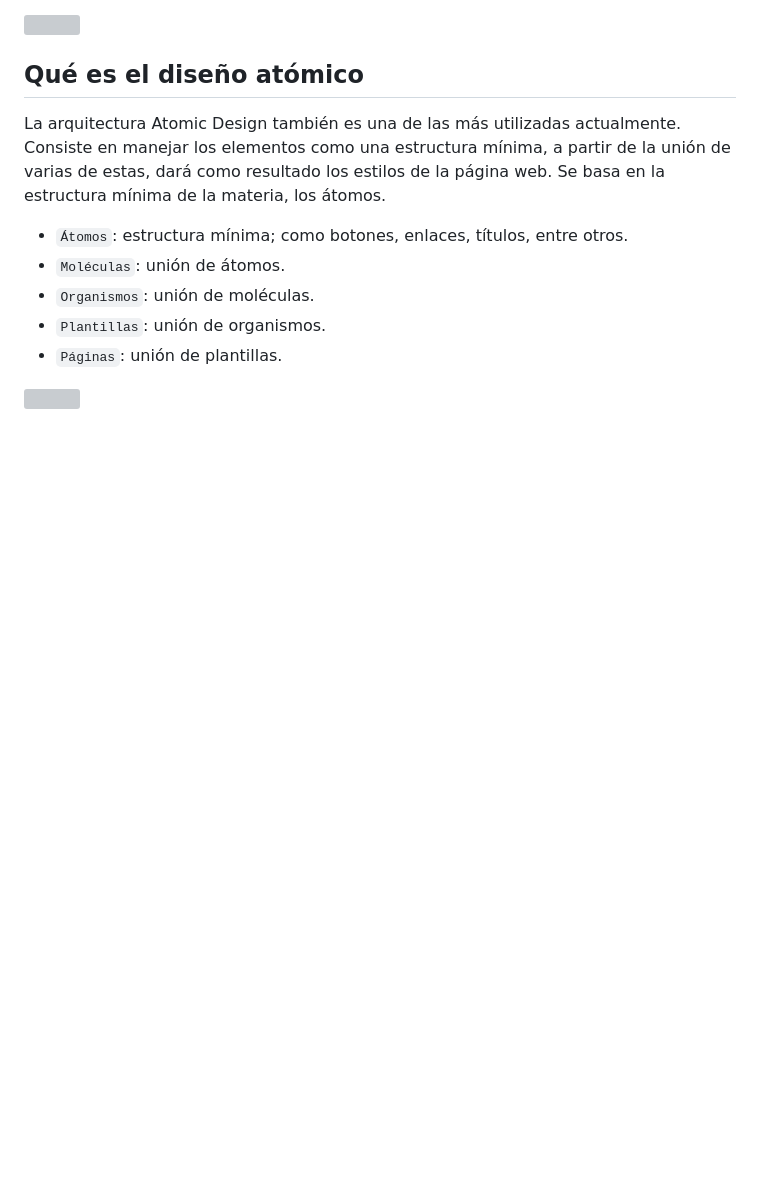
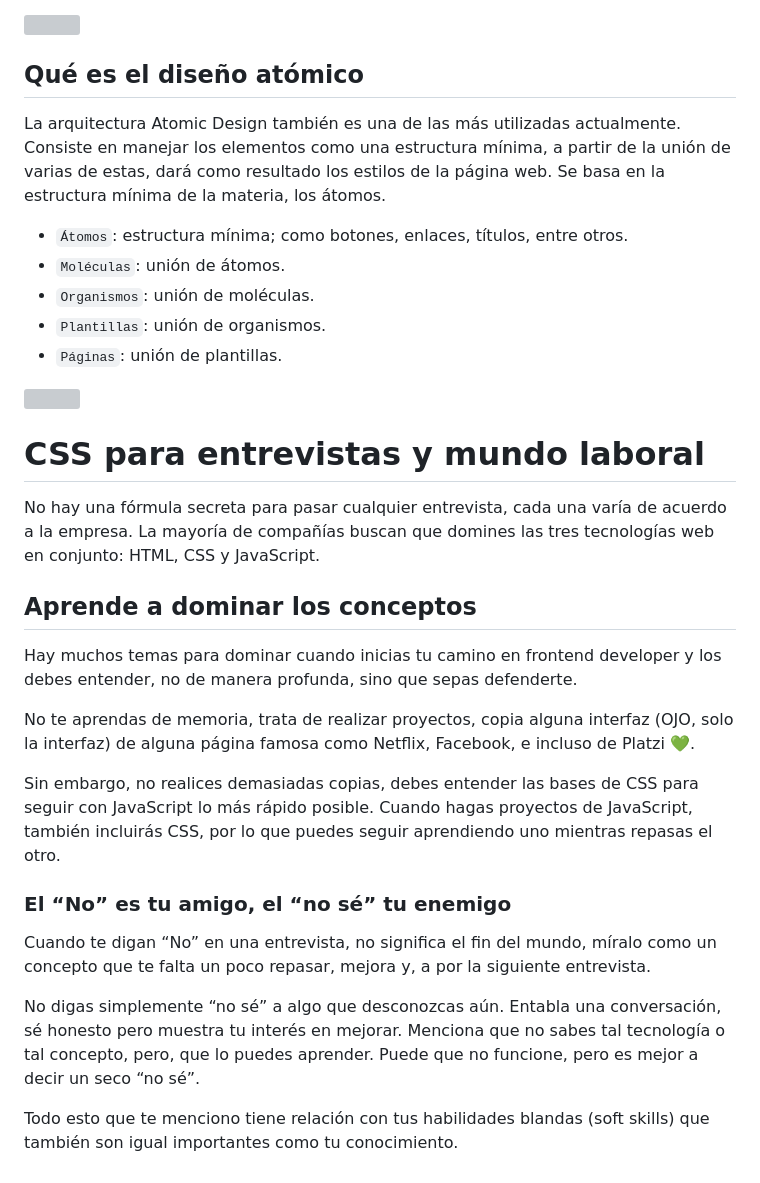
Before and after one commit to giovanyosorio/Front-End-Developer-, a Markdown page: README.md, the part around the change. GitHub-like rendering; blank space fills up the shorter version; grey boxes are pictures that could not be loaded.

````diff
--- a/README.md
+++ b/README.md
@@ -1195,3 +1195,23 @@ La arquitectura Atomic Design también es una de las más utilizadas actualmente
 * ```Páginas```: unión de plantillas.
 
 ![](img/frontend_developer38.png)
+
+
+# CSS para entrevistas y mundo laboral
+
+No hay una fórmula secreta para pasar cualquier entrevista, cada una varía de acuerdo a la empresa. La mayoría de compañías buscan que domines las tres tecnologías web en conjunto: HTML, CSS y JavaScript.
+
+## Aprende a dominar los conceptos
+
+Hay muchos temas para dominar cuando inicias tu camino en frontend developer y los debes entender, no de manera profunda, sino que sepas defenderte.
+
+No te aprendas de memoria, trata de realizar proyectos, copia alguna interfaz (OJO, solo la interfaz) de alguna página famosa como Netflix, Facebook, e incluso de Platzi 💚.
+
+Sin embargo, no realices demasiadas copias, debes entender las bases de CSS para seguir con JavaScript lo más rápido posible. Cuando hagas proyectos de JavaScript, también incluirás CSS, por lo que puedes seguir aprendiendo uno mientras repasas el otro.
+
+### El “No” es tu amigo, el “no sé” tu enemigo
+Cuando te digan “No” en una entrevista, no significa el fin del mundo, míralo como un concepto que te falta un poco repasar, mejora y, a por la siguiente entrevista.
+
+No digas simplemente “no sé” a algo que desconozcas aún. Entabla una conversación, sé honesto pero muestra tu interés en mejorar. Menciona que no sabes tal tecnología o tal concepto, pero, que lo puedes aprender. Puede que no funcione, pero es mejor a decir un seco “no sé”.
+
+Todo esto que te menciono tiene relación con tus habilidades blandas (soft skills) que también son igual importantes como tu conocimiento.
````
